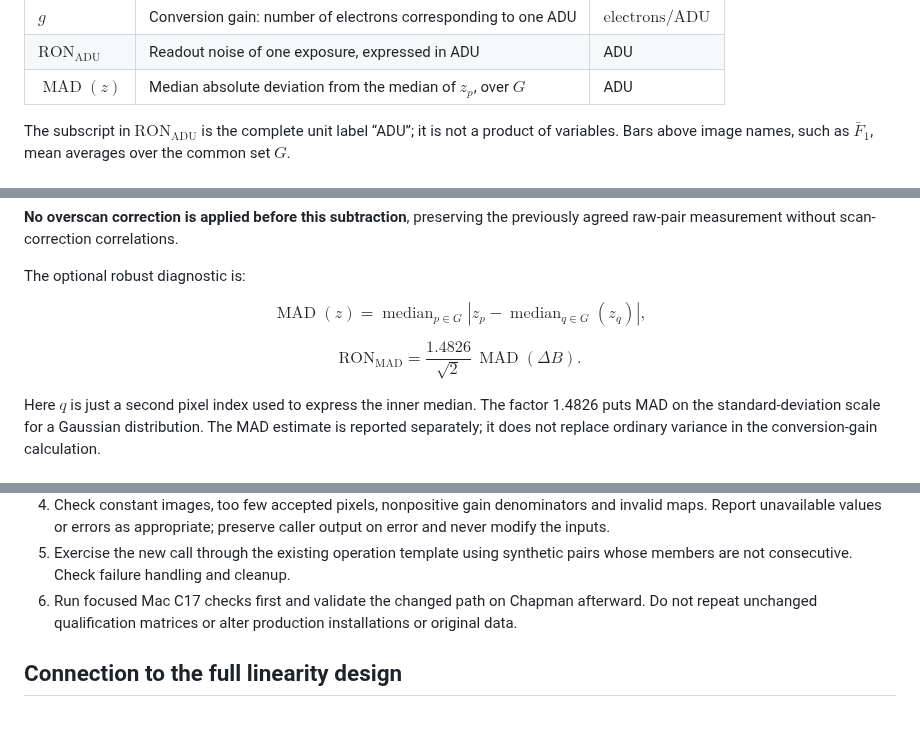
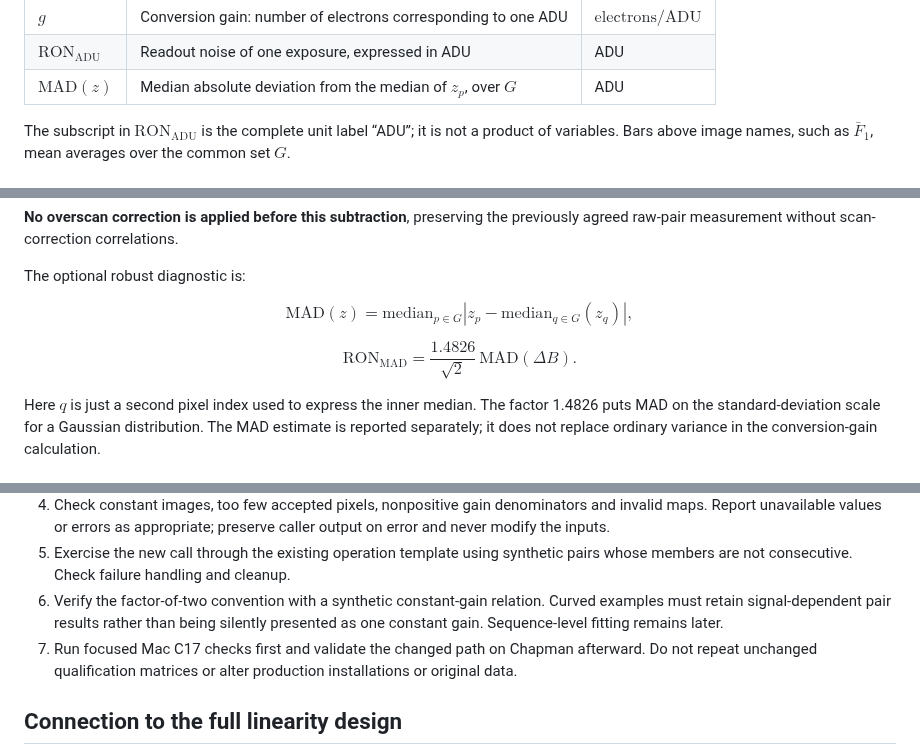
Before and after one commit to fselman/wenu-imaging, a Markdown page: docs/developer/bpm-linearity-pair-increment-2026-11-03.md, 3 parts joined by grey strips. Drawn GitHub-style; blank space fills up the shorter version.

Commit message:
Fix operator rendering and distinguish readout variance from signal-dependent gain

```diff
--- a/docs/developer/bpm-linearity-pair-increment-2026-11-03.md
+++ b/docs/developer/bpm-linearity-pair-increment-2026-11-03.md
@@ -62,7 +62,7 @@ signal limits. There is no automatic clipping.
 | $\Delta B_p$ | Bias-pair difference, $B_{1,p}-B_{2,p}$ | ADU |
 | $g$ | Conversion gain: number of electrons corresponding to one ADU | $\mathrm{electrons}/\mathrm{ADU}$ |
 | $\mathrm{RON}_{\mathrm{ADU}}$ | Readout noise of one exposure, expressed in ADU | ADU |
-| $\operatorname{MAD}(z)$ | Median absolute deviation from the median of $z_p$, over $G$ | ADU |
+| $\mathrm{MAD}(z)$ | Median absolute deviation from the median of $z_p$, over $G$ | ADU |
 
 The subscript in $\mathrm{RON}_{\mathrm{ADU}}$ is the complete unit label
 “ADU”; it is not a product of variables. Bars above image names, such as
@@ -105,14 +105,14 @@ previously agreed raw-pair measurement without scan-correction correlations.
 The optional robust diagnostic is:
 
 $$
-\operatorname{MAD}(z)
- = \operatorname{median}_{p\in G}
-   \left|z_p-\operatorname{median}_{q\in G}(z_q)\right| ,
+\mathrm{MAD}(z)
+ = \mathrm{median}_{p\in G}
+   \left|z_p-\mathrm{median}_{q\in G}(z_q)\right| ,
 $$
 
 $$
 \mathrm{RON}_{\mathrm{MAD}}
- = \frac{1.4826}{\sqrt{2}}\,\operatorname{MAD}(\Delta B).
+ = \frac{1.4826}{\sqrt{2}}\,\mathrm{MAD}(\Delta B).
 $$
 
 Here $q$ is just a second pixel index used to express the inner median.
@@ -298,7 +398,10 @@ Before execution, announce the inputs, functions, actions and pass criteria.
    caller output on error and never modify the inputs.
 5. Exercise the new call through the existing operation template using synthetic
    pairs whose members are not consecutive. Check failure handling and cleanup.
-6. Run focused Mac C17 checks first and validate the changed path on Chapman
+6. Verify the factor-of-two convention with a synthetic constant-gain relation.
+   Curved examples must retain signal-dependent pair results rather than being
+   silently presented as one constant gain. Sequence-level fitting remains later.
+7. Run focused Mac C17 checks first and validate the changed path on Chapman
    afterward. Do not repeat unchanged qualification matrices or alter production
    installations or original data.
 
```
Also changed, not shown: other parts of docs/developer/bpm-linearity-pair-increment-2026-11-03.md (+102 -2 lines).
